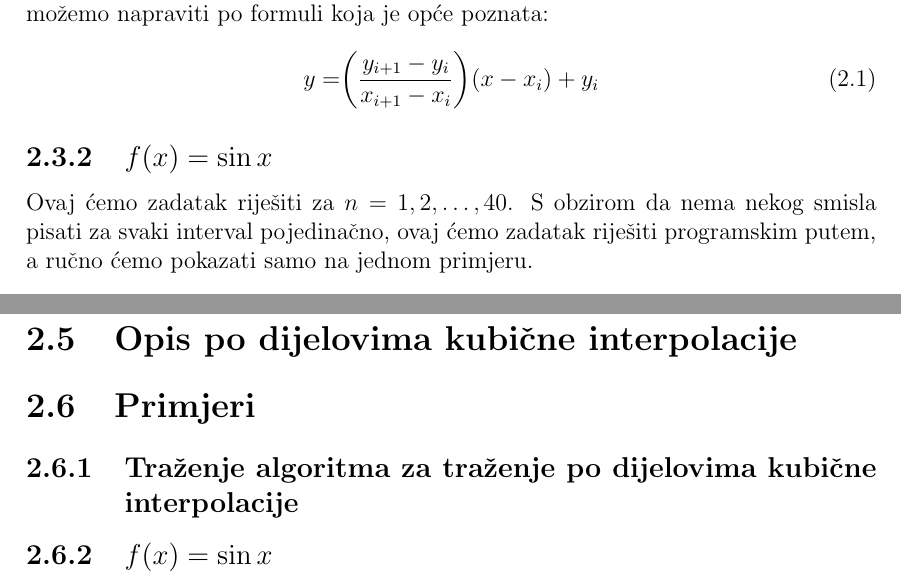
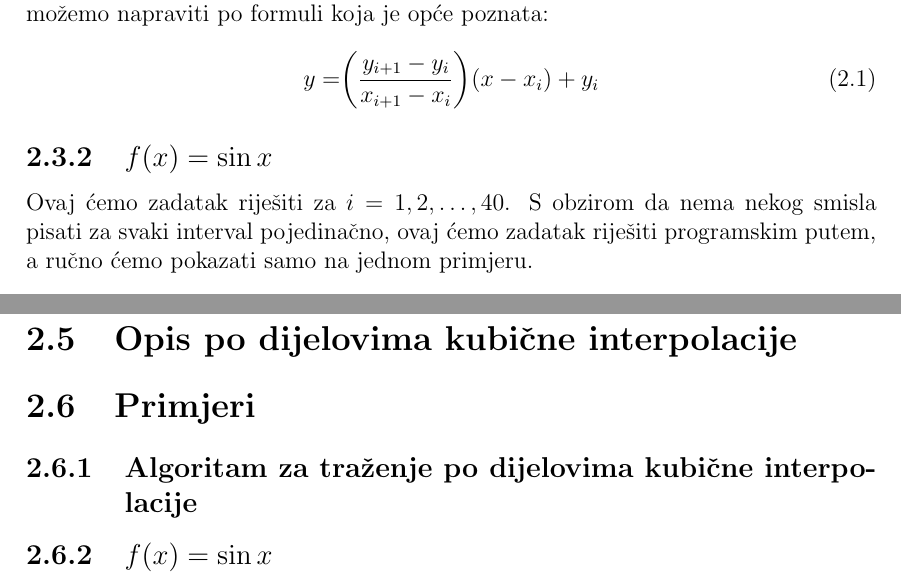
Before and after one commit to filipnovacki/Linearni-splajn.-Po-dijelovima-kubi-na-interpolacija, a LaTeX document (rad/rad.tex): two parts of pages 5 and 7 of 7 before the commit and two parts of pages 5 and 7 of 8 after it, joined at a grey line, cut so that both start at the same text. Compiled offline with pdfLaTeX.

Commit message:
Ispravljene sitnije greškice u radu

```diff
--- a/rad/rad.tex
+++ b/rad/rad.tex
@@ -62,7 +63,7 @@
 
 
 		\subsection{$f(x)=\sin x$}
-		Ovaj ćemo zadatak riješiti za $n=1, 2,\ldots, 40$. S obzirom da nema nekog smisla pisati za svaki interval pojedinačno, ovaj ćemo zadatak riješiti programskim putem, a ručno ćemo pokazati samo na jednom primjeru.
+		Ovaj ćemo zadatak riješiti za $i=1, 2,\ldots, 40$. S obzirom da nema nekog smisla pisati za svaki interval pojedinačno, ovaj ćemo zadatak riješiti programskim putem, a ručno ćemo pokazati samo na jednom primjeru.
 		\begin{align*}
 			f(x)=\sin (x),& \quad x\in [0, 2\pi]\\
 			n&=40\\
@@ -91,6 +92,6 @@
 	\section{Opis nedostataka linearnih splajnova}
 	\section{Opis po dijelovima kubične interpolacije}
 	\section{Primjeri}
-		\subsection{Traženje algoritma za traženje po dijelovima kubične interpolacije}
+		\subsection{Algoritam za traženje po dijelovima kubične interpolacije}
 		\subsection{$f(x)=\sin x$}
 		\subsection{$g(x)=\frac{1}{x^2 +1}$}
```
Also changed, not shown: rad/rad.pdf, rad/rad.tex (3 more changed lines).
